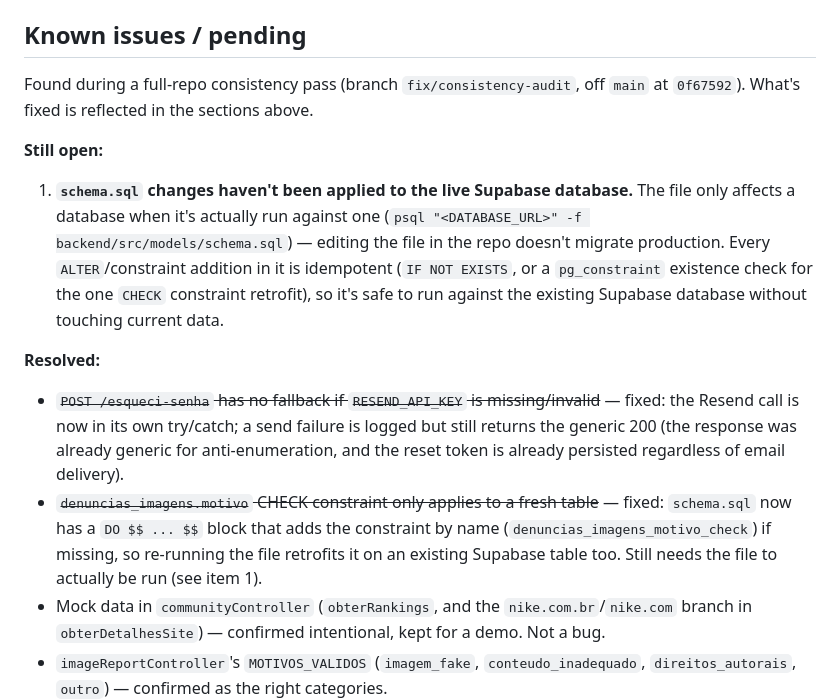
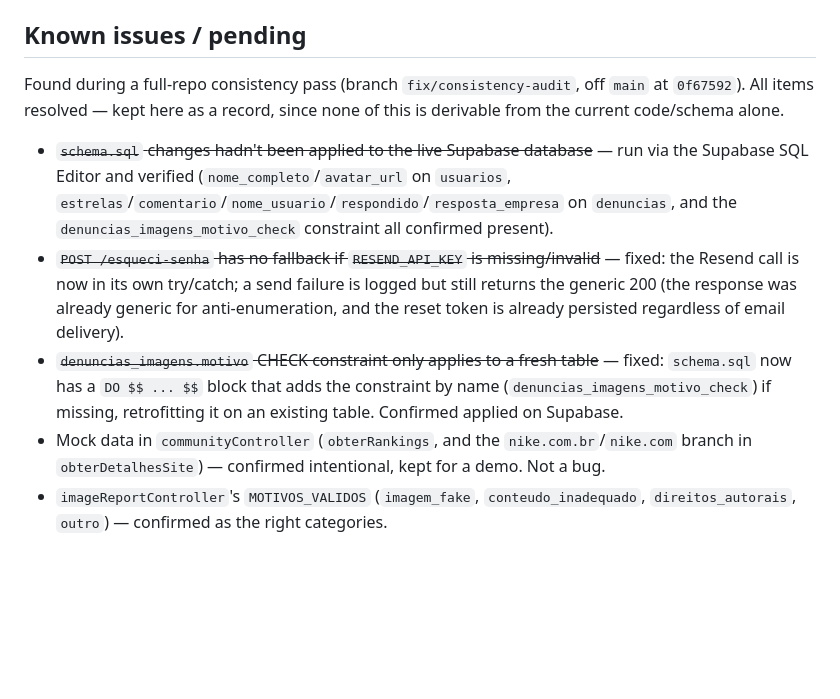
Before and after one commit to jpruubio/veridion, a Markdown page: CLAUDE.md, the part around the change. Drawn GitHub-style; blank space fills up the shorter version.

Commit message:
Marca todas as pendências da auditoria de consistência como resolvidas
schema.sql foi rodado e verificado contra o Supabase de produção
(colunas e constraint confirmadas presentes). Fecha o último item
em aberto do branch fix/consistency-audit.

Co-Authored-By: Claude Sonnet 5 <noreply@anthropic.com>

```diff
--- a/CLAUDE.md
+++ b/CLAUDE.md
@@ -127,13 +127,10 @@ Chrome Manifest V3. Key pieces:
 
 ## Known issues / pending
 
-Found during a full-repo consistency pass (branch `fix/consistency-audit`, off `main` at `0f67592`). What's fixed is reflected in the sections above.
+Found during a full-repo consistency pass (branch `fix/consistency-audit`, off `main` at `0f67592`). All items resolved — kept here as a record, since none of this is derivable from the current code/schema alone.
 
-**Still open:**
-1. **`schema.sql` changes haven't been applied to the live Supabase database.** The file only affects a database when it's actually run against one (`psql "<DATABASE_URL>" -f backend/src/models/schema.sql`) — editing the file in the repo doesn't migrate production. Every `ALTER`/constraint addition in it is idempotent (`IF NOT EXISTS`, or a `pg_constraint` existence check for the one `CHECK` constraint retrofit), so it's safe to run against the existing Supabase database without touching current data.
-
-**Resolved:**
+- ~~`schema.sql` changes hadn't been applied to the live Supabase database~~ — run via the Supabase SQL Editor and verified (`nome_completo`/`avatar_url` on `usuarios`, `estrelas`/`comentario`/`nome_usuario`/`respondido`/`resposta_empresa` on `denuncias`, and the `denuncias_imagens_motivo_check` constraint all confirmed present).
 - ~~`POST /esqueci-senha` has no fallback if `RESEND_API_KEY` is missing/invalid~~ — fixed: the Resend call is now in its own try/catch; a send failure is logged but still returns the generic 200 (the response was already generic for anti-enumeration, and the reset token is already persisted regardless of email delivery).
-- ~~`denuncias_imagens.motivo` CHECK constraint only applies to a fresh table~~ — fixed: `schema.sql` now has a `DO $$ ... $$` block that adds the constraint by name (`denuncias_imagens_motivo_check`) if missing, so re-running the file retrofits it on an existing Supabase table too. Still needs the file to actually be run (see item 1).
+- ~~`denuncias_imagens.motivo` CHECK constraint only applies to a fresh table~~ — fixed: `schema.sql` now has a `DO $$ ... $$` block that adds the constraint by name (`denuncias_imagens_motivo_check`) if missing, retrofitting it on an existing table. Confirmed applied on Supabase.
 - Mock data in `communityController` (`obterRankings`, and the `nike.com.br`/`nike.com` branch in `obterDetalhesSite`) — confirmed intentional, kept for a demo. Not a bug.
 - `imageReportController`'s `MOTIVOS_VALIDOS` (`imagem_fake`, `conteudo_inadequado`, `direitos_autorais`, `outro`) — confirmed as the right categories.
```
